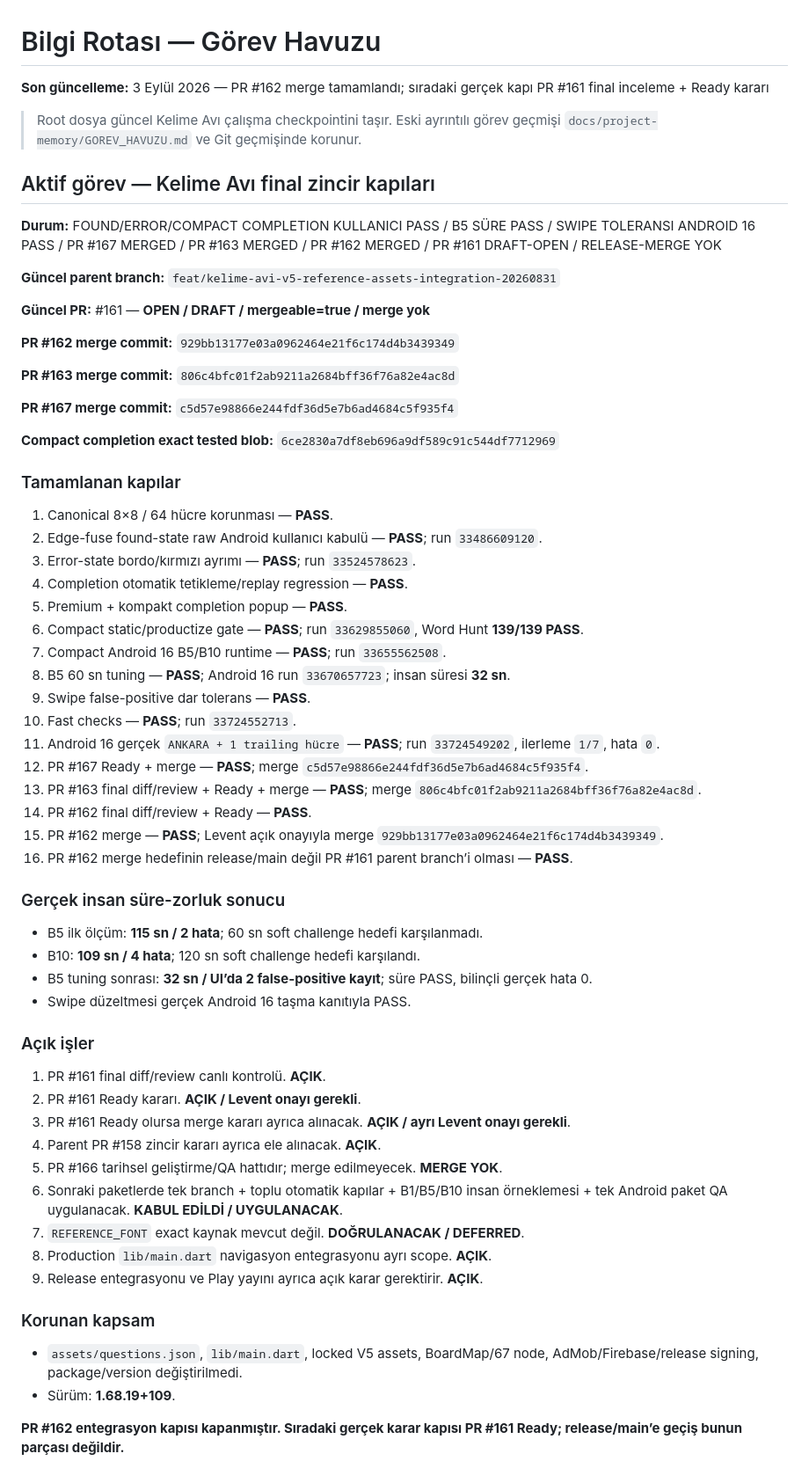
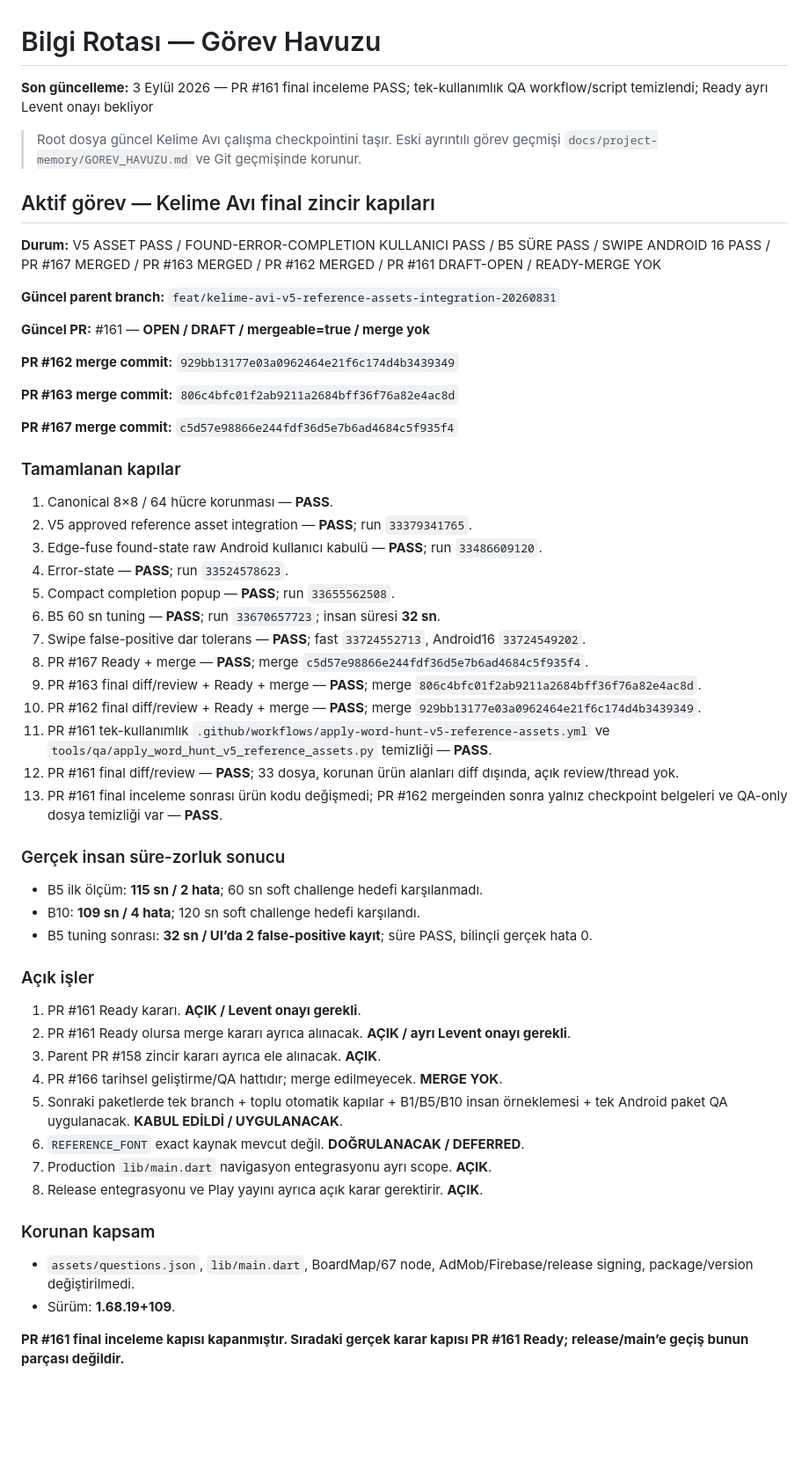
Before and after one commit to LeventuA/BilgiRotasi, a Markdown page: GOREV_HAVUZU.md, the part around the change. Shown at 88% size. Rendered like a GitHub page; blank space fills up the shorter version.

Commit message:
docs(kelime-avi): close PR 161 review gate

```diff
--- a/GOREV_HAVUZU.md
+++ b/GOREV_HAVUZU.md
@@ -1,12 +1,12 @@
 # Bilgi Rotası — Görev Havuzu
 
-**Son güncelleme:** 3 Eylül 2026 — PR #162 merge tamamlandı; sıradaki gerçek kapı PR #161 final inceleme + Ready kararı
+**Son güncelleme:** 3 Eylül 2026 — PR #161 final inceleme PASS; tek-kullanımlık QA workflow/script temizlendi; Ready ayrı Levent onayı bekliyor
 
 > Root dosya güncel Kelime Avı çalışma checkpointini taşır. Eski ayrıntılı görev geçmişi `docs/project-memory/GOREV_HAVUZU.md` ve Git geçmişinde korunur.
 
 ## Aktif görev — Kelime Avı final zincir kapıları
 
-**Durum:** FOUND/ERROR/COMPACT COMPLETION KULLANICI PASS / B5 SÜRE PASS / SWIPE TOLERANSI ANDROID 16 PASS / PR #167 MERGED / PR #163 MERGED / PR #162 MERGED / PR #161 DRAFT-OPEN / RELEASE-MERGE YOK
+**Durum:** V5 ASSET PASS / FOUND-ERROR-COMPLETION KULLANICI PASS / B5 SÜRE PASS / SWIPE ANDROID 16 PASS / PR #167 MERGED / PR #163 MERGED / PR #162 MERGED / PR #161 DRAFT-OPEN / READY-MERGE YOK
 
 **Güncel parent branch:** `feat/kelime-avi-v5-reference-assets-integration-20260831`
 
@@ -18,49 +18,42 @@
 
 **PR #167 merge commit:** `c5d57e98866e244fdf36d5e7b6ad4684c5f935f4`
 
-**Compact completion exact tested blob:** `6ce2830a7df8eb696a9df589c91c544df7712969`
-
 ### Tamamlanan kapılar
 
 1. Canonical 8×8 / 64 hücre korunması — **PASS**.
-2. Edge-fuse found-state raw Android kullanıcı kabulü — **PASS**; run `33486609120`.
-3. Error-state bordo/kırmızı ayrımı — **PASS**; run `33524578623`.
-4. Completion otomatik tetikleme/replay regression — **PASS**.
-5. Premium + kompakt completion popup — **PASS**.
-6. Compact static/productize gate — **PASS**; run `33629855060`, Word Hunt **139/139 PASS**.
-7. Compact Android 16 B5/B10 runtime — **PASS**; run `33655562508`.
-8. B5 60 sn tuning — **PASS**; Android 16 run `33670657723`; insan süresi **32 sn**.
-9. Swipe false-positive dar tolerans — **PASS**.
-10. Fast checks — **PASS**; run `33724552713`.
-11. Android 16 gerçek `ANKARA + 1 trailing hücre` — **PASS**; run `33724549202`, ilerleme `1/7`, hata `0`.
-12. PR #167 Ready + merge — **PASS**; merge `c5d57e98866e244fdf36d5e7b6ad4684c5f935f4`.
-13. PR #163 final diff/review + Ready + merge — **PASS**; merge `806c4bfc01f2ab9211a2684bff36f76a82e4ac8d`.
-14. PR #162 final diff/review + Ready — **PASS**.
-15. PR #162 merge — **PASS**; Levent açık onayıyla merge `929bb13177e03a0962464e21f6c174d4b3439349`.
-16. PR #162 merge hedefinin release/main değil PR #161 parent branch’i olması — **PASS**.
+2. V5 approved reference asset integration — **PASS**; run `33379341765`.
+3. Edge-fuse found-state raw Android kullanıcı kabulü — **PASS**; run `33486609120`.
+4. Error-state — **PASS**; run `33524578623`.
+5. Compact completion popup — **PASS**; run `33655562508`.
+6. B5 60 sn tuning — **PASS**; run `33670657723`; insan süresi **32 sn**.
+7. Swipe false-positive dar tolerans — **PASS**; fast `33724552713`, Android16 `33724549202`.
+8. PR #167 Ready + merge — **PASS**; merge `c5d57e98866e244fdf36d5e7b6ad4684c5f935f4`.
+9. PR #163 final diff/review + Ready + merge — **PASS**; merge `806c4bfc01f2ab9211a2684bff36f76a82e4ac8d`.
+10. PR #162 final diff/review + Ready + merge — **PASS**; merge `929bb13177e03a0962464e21f6c174d4b3439349`.
+11. PR #161 tek-kullanımlık `.github/workflows/apply-word-hunt-v5-reference-assets.yml` ve `tools/qa/apply_word_hunt_v5_reference_assets.py` temizliği — **PASS**.
+12. PR #161 final diff/review — **PASS**; 33 dosya, korunan ürün alanları diff dışında, açık review/thread yok.
+13. PR #161 final inceleme sonrası ürün kodu değişmedi; PR #162 mergeinden sonra yalnız checkpoint belgeleri ve QA-only dosya temizliği var — **PASS**.
 
 ### Gerçek insan süre-zorluk sonucu
 
 - B5 ilk ölçüm: **115 sn / 2 hata**; 60 sn soft challenge hedefi karşılanmadı.
 - B10: **109 sn / 4 hata**; 120 sn soft challenge hedefi karşılandı.
 - B5 tuning sonrası: **32 sn / UI’da 2 false-positive kayıt**; süre PASS, bilinçli gerçek hata 0.
-- Swipe düzeltmesi gerçek Android 16 taşma kanıtıyla PASS.
 
 ### Açık işler
 
-1. PR #161 final diff/review canlı kontrolü. **AÇIK**.
-2. PR #161 Ready kararı. **AÇIK / Levent onayı gerekli**.
-3. PR #161 Ready olursa merge kararı ayrıca alınacak. **AÇIK / ayrı Levent onayı gerekli**.
-4. Parent PR #158 zincir kararı ayrıca ele alınacak. **AÇIK**.
-5. PR #166 tarihsel geliştirme/QA hattıdır; merge edilmeyecek. **MERGE YOK**.
-6. Sonraki paketlerde tek branch + toplu otomatik kapılar + B1/B5/B10 insan örneklemesi + tek Android paket QA uygulanacak. **KABUL EDİLDİ / UYGULANACAK**.
-7. `REFERENCE_FONT` exact kaynak mevcut değil. **DOĞRULANACAK / DEFERRED**.
-8. Production `lib/main.dart` navigasyon entegrasyonu ayrı scope. **AÇIK**.
-9. Release entegrasyonu ve Play yayını ayrıca açık karar gerektirir. **AÇIK**.
+1. PR #161 Ready kararı. **AÇIK / Levent onayı gerekli**.
+2. PR #161 Ready olursa merge kararı ayrıca alınacak. **AÇIK / ayrı Levent onayı gerekli**.
+3. Parent PR #158 zincir kararı ayrıca ele alınacak. **AÇIK**.
+4. PR #166 tarihsel geliştirme/QA hattıdır; merge edilmeyecek. **MERGE YOK**.
+5. Sonraki paketlerde tek branch + toplu otomatik kapılar + B1/B5/B10 insan örneklemesi + tek Android paket QA uygulanacak. **KABUL EDİLDİ / UYGULANACAK**.
+6. `REFERENCE_FONT` exact kaynak mevcut değil. **DOĞRULANACAK / DEFERRED**.
+7. Production `lib/main.dart` navigasyon entegrasyonu ayrı scope. **AÇIK**.
+8. Release entegrasyonu ve Play yayını ayrıca açık karar gerektirir. **AÇIK**.
 
 ### Korunan kapsam
 
-- `assets/questions.json`, `lib/main.dart`, locked V5 assets, BoardMap/67 node, AdMob/Firebase/release signing, package/version değiştirilmedi.
+- `assets/questions.json`, `lib/main.dart`, BoardMap/67 node, AdMob/Firebase/release signing, package/version değiştirilmedi.
 - Sürüm: **1.68.19+109**.
 
-**PR #162 entegrasyon kapısı kapanmıştır. Sıradaki gerçek karar kapısı PR #161 Ready; release/main’e geçiş bunun parçası değildir.**
+**PR #161 final inceleme kapısı kapanmıştır. Sıradaki gerçek karar kapısı PR #161 Ready; release/main’e geçiş bunun parçası değildir.**
```
